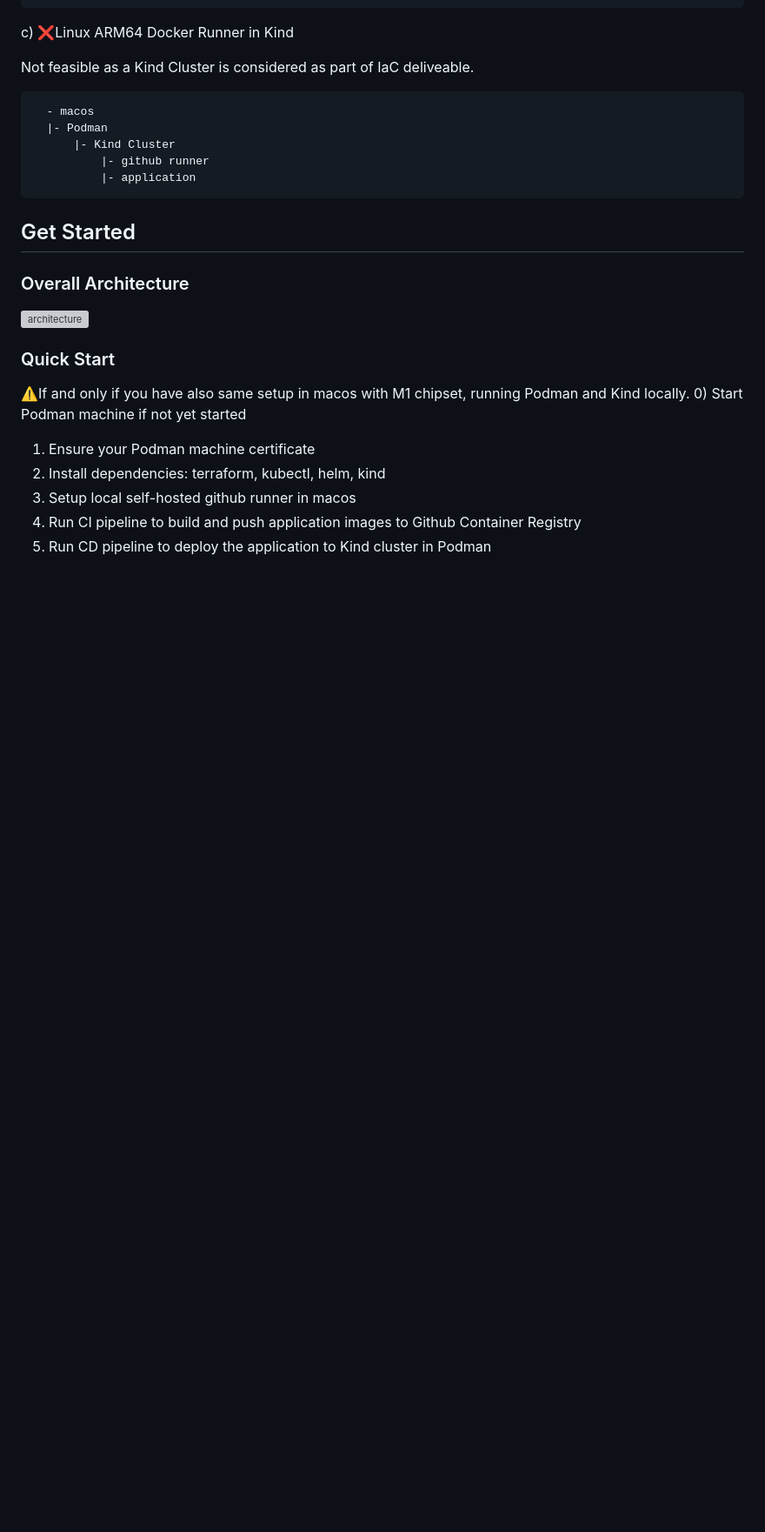
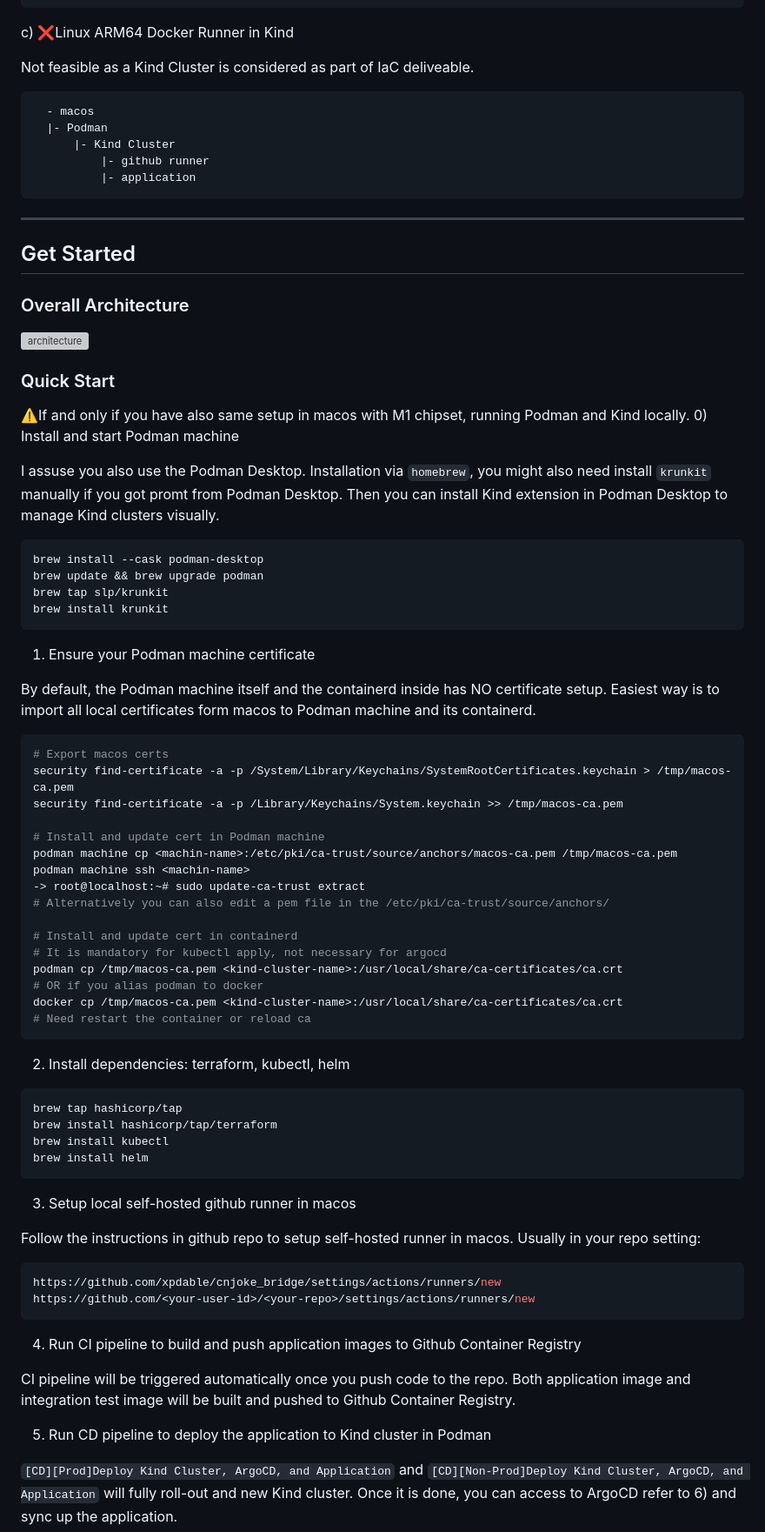
Before and after one commit to xpdable/cnjoke_bridge, a Markdown page: README.md, the part around one of its changes. Shown at 87% size. Rendered like a GitHub page; blank space fills up the shorter version; grey boxes are pictures that could not be loaded.

````diff
--- a/README.md
+++ b/README.md
@@ -77,6 +77,8 @@ Not feasible as a Kind Cluster is considered as part of IaC deliveable.
           |- application
 ```
 
+-----
+
 ## Get Started
 
 ### Overall Architecture
@@ -84,10 +86,63 @@ Not feasible as a Kind Cluster is considered as part of IaC deliveable.
 
 ### Quick Start
 ⚠️If and only if you have also same setup in macos with M1 chipset, running Podman and Kind locally.
-0) Start Podman machine if not yet started
+0) Install and start Podman machine
+
+I assuse you also use the Podman Desktop.
+Installation via `homebrew`, you might also need install `krunkit` manually if you got promt from Podman Desktop.
+Then you can install Kind extension in Podman Desktop to manage Kind clusters visually.
+```bash
+brew install --cask podman-desktop
+brew update && brew upgrade podman
+brew tap slp/krunkit
+brew install krunkit
+```
+
 1) Ensure your Podman machine certificate
-2) Install dependencies: terraform, kubectl, helm, kind
+
+By default, the Podman machine itself and the containerd inside has NO certificate setup.
+Easiest way is to import all local certificates form macos to Podman machine and its containerd.
+```bash
+# Export macos certs
+security find-certificate -a -p /System/Library/Keychains/SystemRootCertificates.keychain > /tmp/macos-ca.pem
+security find-certificate -a -p /Library/Keychains/System.keychain >> /tmp/macos-ca.pem
+
+# Install and update cert in Podman machine
+podman machine cp <machin-name>:/etc/pki/ca-trust/source/anchors/macos-ca.pem /tmp/macos-ca.pem
+podman machine ssh <machin-name>
+-> root@localhost:~# sudo update-ca-trust extract
+# Alternatively you can also edit a pem file in the /etc/pki/ca-trust/source/anchors/
+
+# Install and update cert in containerd
+# It is mandatory for kubectl apply, not necessary for argocd
+podman cp /tmp/macos-ca.pem <kind-cluster-name>:/usr/local/share/ca-certificates/ca.crt
+# OR if you alias podman to docker
+docker cp /tmp/macos-ca.pem <kind-cluster-name>:/usr/local/share/ca-certificates/ca.crt
+# Need restart the container or reload ca
+```
+
+2) Install dependencies: terraform, kubectl, helm
+```bash
+brew tap hashicorp/tap
+brew install hashicorp/tap/terraform
+brew install kubectl
+brew install helm
+```
 3) Setup local self-hosted github runner in macos
+
+Follow the instructions in github repo to setup self-hosted runner in macos. Usually in your repo setting:
+```bash
+https://github.com/xpdable/cnjoke_bridge/settings/actions/runners/new
+https://github.com/<your-user-id>/<your-repo>/settings/actions/runners/new
+```
+
 4) Run CI pipeline to build and push application images to Github Container Registry
+
+CI pipeline will be triggered automatically once you push code to the repo. Both application image and integration test image will be built and pushed to Github Container Registry.
+
 5) Run CD pipeline to deploy the application to Kind cluster in Podman
+
+`[CD][Prod]Deploy Kind Cluster, ArgoCD, and Application` and `[CD][Non-Prod]Deploy Kind Cluster, ArgoCD, and Application` will fully roll-out and new Kind cluster.
+Once it is done, you can access to ArgoCD refer to 6) and sync up the application.
+
 6) Enjoy the Chuck Norris jokes
````
Also changed, not shown: other parts of README.md (+40 -1 lines).
